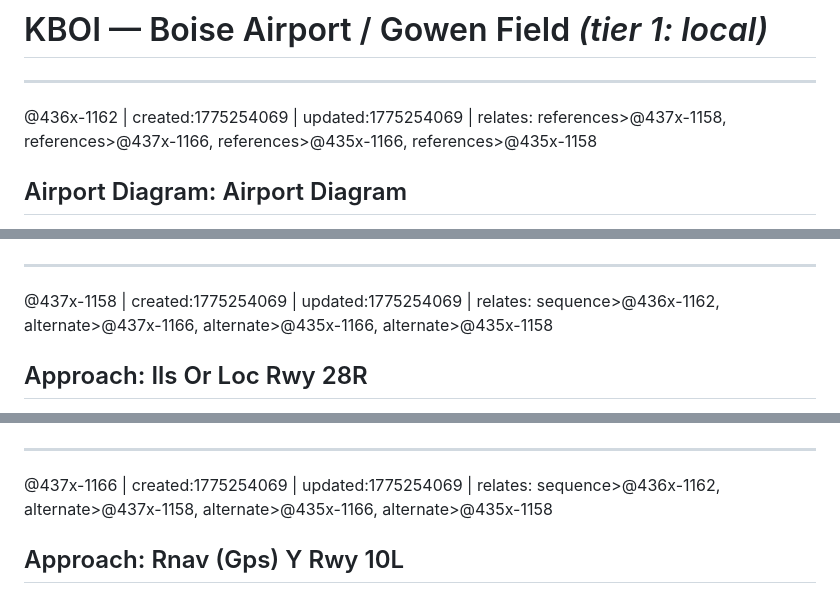
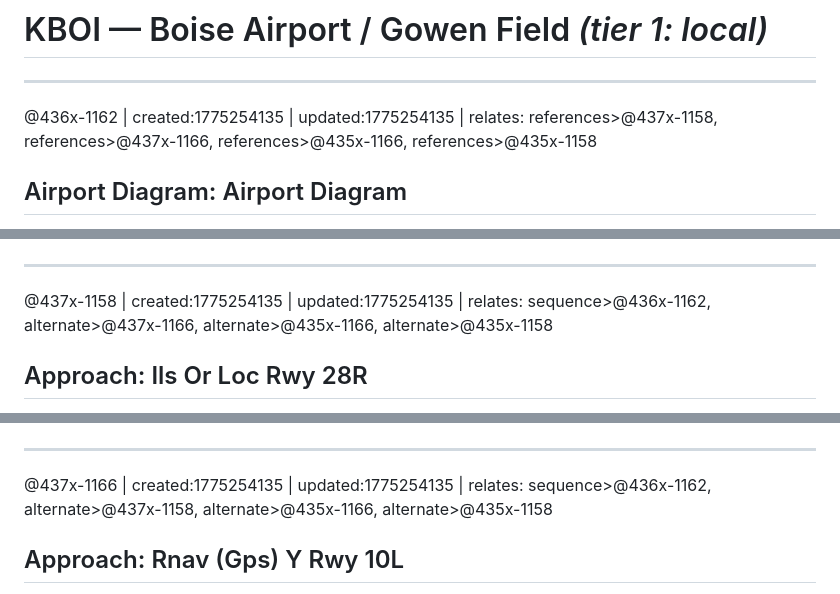
Before and after one commit to antfriend/antfriend.github.io, a Markdown page: BOI_approach_plates.md, 3 parts joined by grey strips. Drawn GitHub-style.

```diff
--- a/BOI_approach_plates.md
+++ b/BOI_approach_plates.md
@@ -52,7 +52,7 @@ answer_records: []
 
 ---
 
-@436x-1162 | created:1775254069 | updated:1775254069 | relates: references>@437x-1158, references>@437x-1166, references>@435x-1166, references>@435x-1158
+@436x-1162 | created:1775254135 | updated:1775254135 | relates: references>@437x-1158, references>@437x-1166, references>@435x-1166, references>@435x-1158
 ## Airport Diagram: Airport Diagram
 
 **Airport:** KBOI — Boise Airport / Gowen Field
@@ -66,7 +66,7 @@ answer_records: []
 
 ---
 
-@437x-1158 | created:1775254069 | updated:1775254069 | relates: sequence>@436x-1162, alternate>@437x-1166, alternate>@435x-1166, alternate>@435x-1158
+@437x-1158 | created:1775254135 | updated:1775254135 | relates: sequence>@436x-1162, alternate>@437x-1166, alternate>@435x-1166, alternate>@435x-1158
 ## Approach: Ils Or Loc Rwy 28R
 
 **Airport:** KBOI — Boise Airport / Gowen Field
@@ -80,7 +80,7 @@ answer_records: []
 
 ---
 
-@437x-1166 | created:1775254069 | updated:1775254069 | relates: sequence>@436x-1162, alternate>@437x-1158, alternate>@435x-1166, alternate>@435x-1158
+@437x-1166 | created:1775254135 | updated:1775254135 | relates: sequence>@436x-1162, alternate>@437x-1158, alternate>@435x-1166, alternate>@435x-1158
 ## Approach: Rnav (Gps) Y Rwy 10L
 
 **Airport:** KBOI — Boise Airport / Gowen Field
```
Also changed, not shown: other parts of BOI_approach_plates.md (+7 -7 lines).
